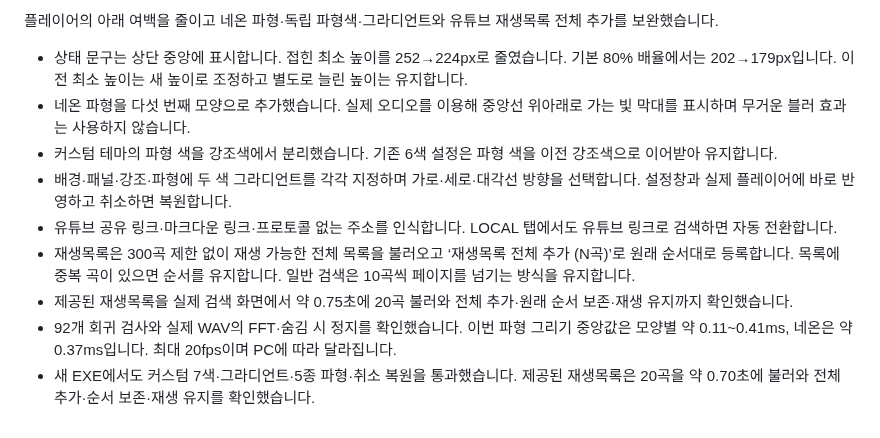
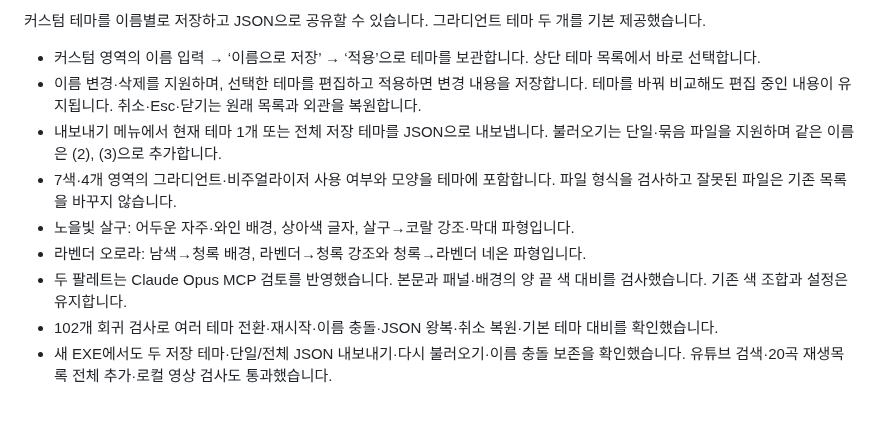
Before and after one commit to enedaze-sub/Desktop-Music-Player, a Markdown page: docs/release-notes.md, the part around the change. Drawn GitHub-style.

```diff
--- a/docs/release-notes.md
+++ b/docs/release-notes.md
@@ -1,11 +1,11 @@
-플레이어의 아래 여백을 줄이고 네온 파형·독립 파형색·그라디언트와 유튜브 재생목록 전체 추가를 보완했습니다.
+커스텀 테마를 이름별로 저장하고 JSON으로 공유할 수 있습니다. 그라디언트 테마 두 개를 기본 제공했습니다.
 
-- 상태 문구는 상단 중앙에 표시합니다. 접힌 최소 높이를 252→224px로 줄였습니다. 기본 80% 배율에서는 202→179px입니다. 이전 최소 높이는 새 높이로 조정하고 별도로 늘린 높이는 유지합니다.
-- 네온 파형을 다섯 번째 모양으로 추가했습니다. 실제 오디오를 이용해 중앙선 위아래로 가는 빛 막대를 표시하며 무거운 블러 효과는 사용하지 않습니다.
-- 커스텀 테마의 파형 색을 강조색에서 분리했습니다. 기존 6색 설정은 파형 색을 이전 강조색으로 이어받아 유지합니다.
-- 배경·패널·강조·파형에 두 색 그라디언트를 각각 지정하며 가로·세로·대각선 방향을 선택합니다. 설정창과 실제 플레이어에 바로 반영하고 취소하면 복원합니다.
-- 유튜브 공유 링크·마크다운 링크·프로토콜 없는 주소를 인식합니다. LOCAL 탭에서도 유튜브 링크로 검색하면 자동 전환합니다.
-- 재생목록은 300곡 제한 없이 재생 가능한 전체 목록을 불러오고 ‘재생목록 전체 추가 (N곡)’로 원래 순서대로 등록합니다. 목록에 중복 곡이 있으면 순서를 유지합니다. 일반 검색은 10곡씩 페이지를 넘기는 방식을 유지합니다.
-- 제공된 재생목록을 실제 검색 화면에서 약 0.75초에 20곡 불러와 전체 추가·원래 순서 보존·재생 유지까지 확인했습니다.
-- 92개 회귀 검사와 실제 WAV의 FFT·숨김 시 정지를 확인했습니다. 이번 파형 그리기 중앙값은 모양별 약 0.11~0.41ms, 네온은 약 0.37ms입니다. 최대 20fps이며 PC에 따라 달라집니다.
-- 새 EXE에서도 커스텀 7색·그라디언트·5종 파형·취소 복원을 통과했습니다. 제공된 재생목록은 20곡을 약 0.70초에 불러와 전체 추가·순서 보존·재생 유지를 확인했습니다.
+- 커스텀 영역의 이름 입력 → ‘이름으로 저장’ → ‘적용’으로 테마를 보관합니다. 상단 테마 목록에서 바로 선택합니다.
+- 이름 변경·삭제를 지원하며, 선택한 테마를 편집하고 적용하면 변경 내용을 저장합니다. 테마를 바꿔 비교해도 편집 중인 내용이 유지됩니다. 취소·Esc·닫기는 원래 목록과 외관을 복원합니다.
+- 내보내기 메뉴에서 현재 테마 1개 또는 전체 저장 테마를 JSON으로 내보냅니다. 불러오기는 단일·묶음 파일을 지원하며 같은 이름은 (2), (3)으로 추가합니다.
+- 7색·4개 영역의 그라디언트·비주얼라이저 사용 여부와 모양을 테마에 포함합니다. 파일 형식을 검사하고 잘못된 파일은 기존 목록을 바꾸지 않습니다.
+- 노을빛 살구: 어두운 자주·와인 배경, 상아색 글자, 살구→코랄 강조·막대 파형입니다.
+- 라벤더 오로라: 남색→청록 배경, 라벤더→청록 강조와 청록→라벤더 네온 파형입니다.
+- 두 팔레트는 Claude Opus MCP 검토를 반영했습니다. 본문과 패널·배경의 양 끝 색 대비를 검사했습니다. 기존 색 조합과 설정은 유지합니다.
+- 102개 회귀 검사로 여러 테마 전환·재시작·이름 충돌·JSON 왕복·취소 복원·기본 테마 대비를 확인했습니다.
+- 새 EXE에서도 두 저장 테마·단일/전체 JSON 내보내기·다시 불러오기·이름 충돌 보존을 확인했습니다. 유튜브 검색·20곡 재생목록 전체 추가·로컬 영상 검사도 통과했습니다.
```
Also changed, not shown: README.md (+9 -3 lines), docs/design-custom-themes.md (+5 -0 lines), docs/theme-profile-format.md (added, +7 -0 lines), docs/preview-lavender-aurora.png (added), docs/preview-settings.png, docs/preview-sunset-apricot.png (added), 12 other files.
